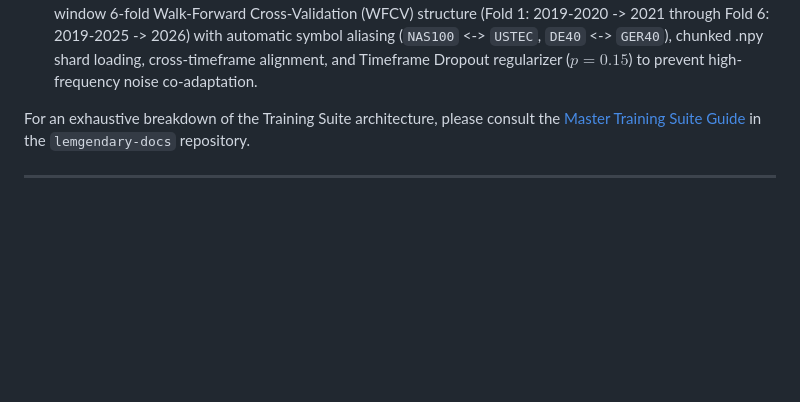
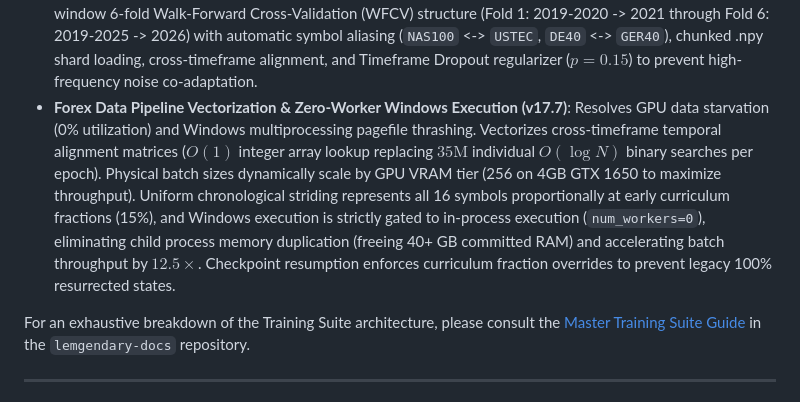
Before and after one commit to lemgenda/lemgendary-training-suite, a Markdown page: README.md, the part around the change. Drawn GitHub-style; blank space fills up the shorter version.

Commit message:
docs: document Forex v17.7 vectorization, zero-worker mode, and curriculum resume guards

```diff
--- a/README.md
+++ b/README.md
@@ -39,6 +39,7 @@ The deep architectural backlog, including the **Memory-Sentinel**, **Sawtooth Go
 - **Normalized Pip Scaling & Financial Governance Hardening (v17.4)**: Solves commodity and equity index pip scale divergence via `PAIR_PIP_SCALE` mapping (FX Majors 1.0, Commodities 5.0-10.0, Indices 20.0-40.0) standardizing all loss calculations and regression targets to Normalized Pip Units (0–100 NPUs). Enforces a 0.75 temperature floor for financial manifolds, aligns SOTA target score mathematics, gates differential learning rate jolts to $\le 1.15\times$, and maps training phases to `CURRICULUM_FOLD`.
 - **Clean Training Execution & Checkpoint Isolation (v17.5)**: The CLI (`train.py`) and walk-forward curriculum orchestrator (`train_forex_curriculum.py`) support `--clean` / `--fresh` to initiate runs cleanly from epoch 1 without phantom checkpoint resurrection. When active, Hub Sync bypasses `git lfs pull`, purges local residual checkpoints, resets `curriculum_state.json`, and wipes `metrics.csv`. All checkpoints (`_latest`, `_best`, `_progress`, and `_vault_`) are strictly saved to and loaded from `LemGendaryModels/<model>/checkpoints/`.
 - **16-Symbol Forex Universe Walk-Forward Matrix (v17.6)**: Upgrades ForexPredictor training to natively ingest the 16-symbol physical manifold (`LemGendizedForexUniverseLarge`, 2019-2026). Supports an expanding-window 6-fold Walk-Forward Cross-Validation (WFCV) structure (Fold 1: 2019-2020 -> 2021 through Fold 6: 2019-2025 -> 2026) with automatic symbol aliasing (`NAS100` <-> `USTEC`, `DE40` <-> `GER40`), chunked .npy shard loading, cross-timeframe alignment, and Timeframe Dropout regularizer ($p=0.15$) to prevent high-frequency noise co-adaptation.
+- **Forex Data Pipeline Vectorization & Zero-Worker Windows Execution (v17.7)**: Resolves GPU data starvation (0% utilization) and Windows multiprocessing pagefile thrashing. Vectorizes cross-timeframe temporal alignment matrices ($O(1)$ integer array lookup replacing $35\text{M}$ individual $O(\log N)$ binary searches per epoch). Physical batch sizes dynamically scale by GPU VRAM tier (256 on 4GB GTX 1650 to maximize throughput). Uniform chronological striding represents all 16 symbols proportionally at early curriculum fractions (15%), and Windows execution is strictly gated to in-process execution (`num_workers=0`), eliminating child process memory duplication (freeing 40+ GB committed RAM) and accelerating batch throughput by $12.5\times$. Checkpoint resumption enforces curriculum fraction overrides to prevent legacy 100% resurrected states.
 
 For an exhaustive breakdown of the Training Suite architecture, please consult the [Master Training Suite Guide](file:///c:/Development/python/model-training/lemgendary-docs/MD-Papers/PAPER_TRAINING_SUITE.md) in the `lemgendary-docs` repository.
 
```
